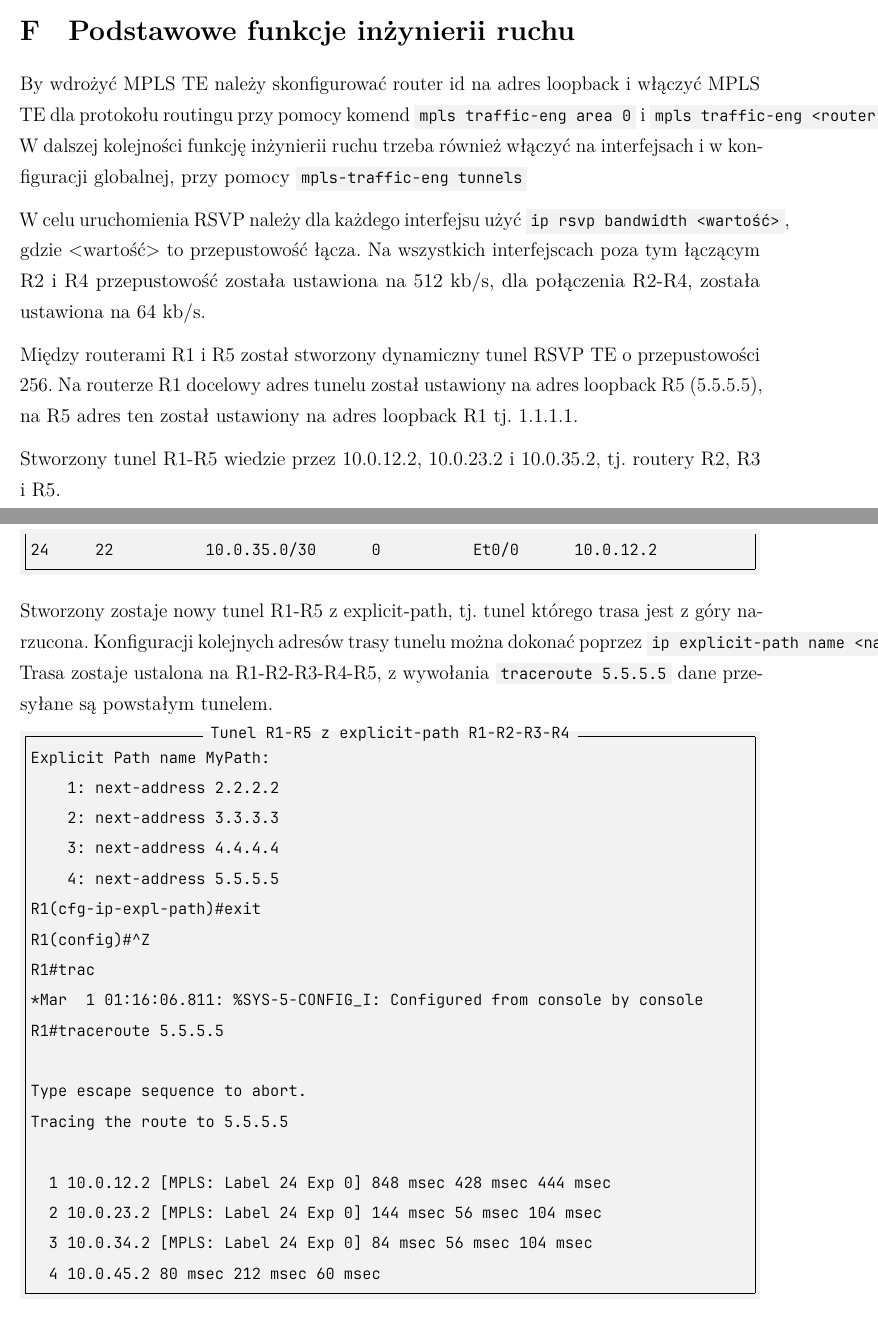
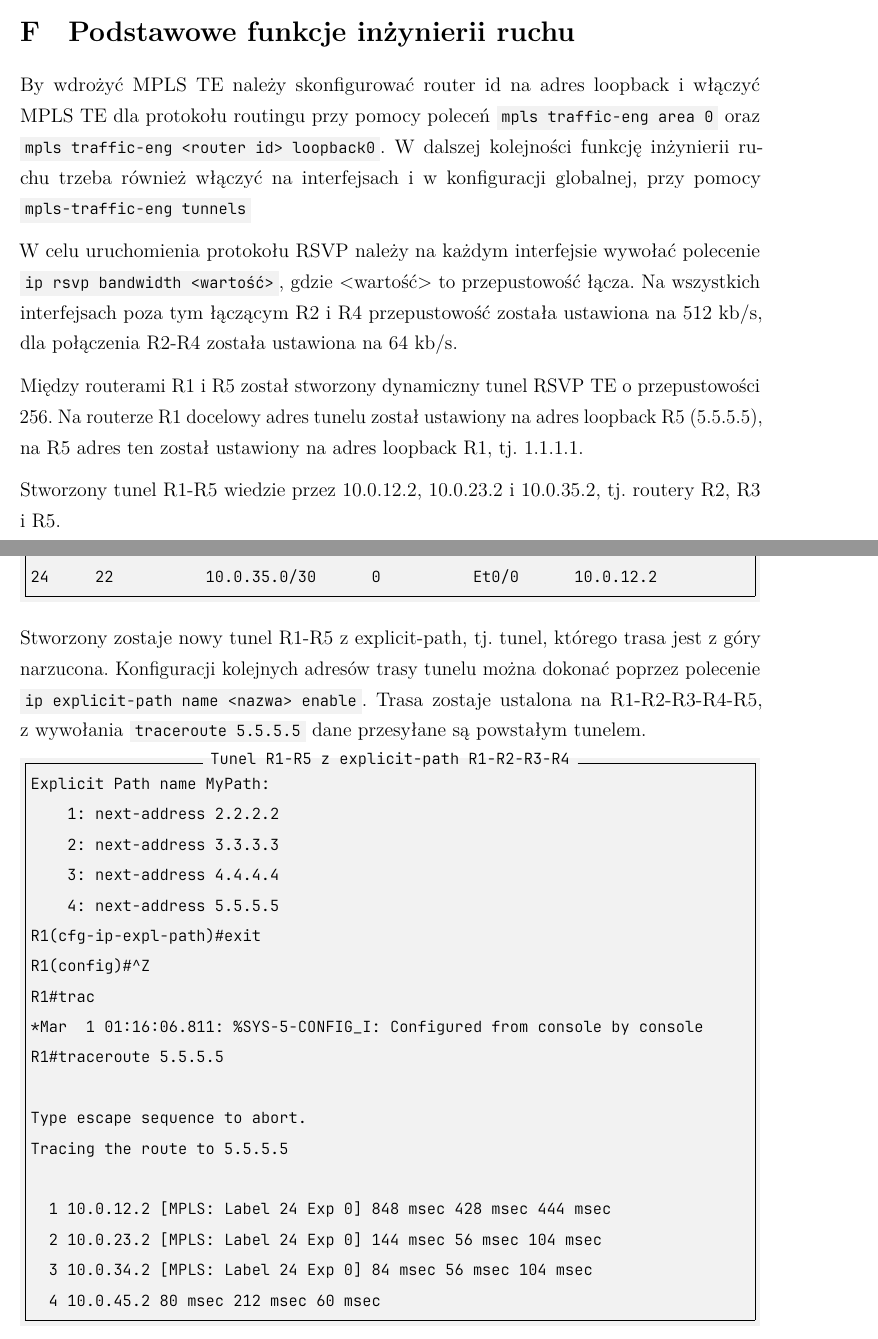
Before and after one commit to PiotrRogulski/TD_lab4, a LaTeX document (TD_lab4.tex): two parts of pages 7 and 12 of 15, joined at a grey line, cut so that both start at the same text. Compiled offline with LuaLaTeX.

Commit message:
Small fixes (fixed overfull hboxes, punctuation)

```diff
--- a/TD_lab4.tex
+++ b/TD_lab4.tex
@@ -129,11 +127,11 @@ Analizując forwarding table na R1, w drodze do R5 next hopem jest 10.0.12.2, z
 
 \section{Podstawowe funkcje inżynierii ruchu}
 
-By wdrożyć MPLS TE należy skonfigurować router id na adres loopback i włączyć MPLS TE dla protokołu routingu przy pomocy komend \mintinline{text}{mpls traffic-eng area 0} i \mintinline{text}{mpls traffic-eng <router id> loopback0}. W dalszej kolejności funkcję inżynierii ruchu trzeba również włączyć na interfejsach i w konfiguracji globalnej, przy pomocy \mintinline{text}{mpls-traffic-eng tunnels}
+By wdrożyć MPLS TE należy skonfigurować router id na adres loopback i włączyć MPLS TE dla protokołu routingu przy pomocy poleceń \mintinline{text}{mpls traffic-eng area 0} oraz \mintinline{text}{mpls traffic-eng <router id> loopback0}. W dalszej kolejności funkcję inżynierii ruchu trzeba również włączyć na interfejsach i w konfiguracji globalnej, przy pomocy \mintinline{text}{mpls-traffic-eng tunnels}
 
-W celu uruchomienia RSVP należy dla każdego interfejsu użyć \mintinline{text}{ip rsvp bandwidth <wartość>}, gdzie <wartość> to przepustowość łącza. Na wszystkich interfejscach poza tym łączącym R2 i R4 przepustowość została ustawiona na 512 kb/s, dla połączenia R2-R4, została ustawiona na 64 kb/s.
+W celu uruchomienia protokołu RSVP należy na każdym interfejsie wywołać polecenie \mintinline{text}{ip rsvp bandwidth <wartość>}, gdzie <wartość> to przepustowość łącza. Na wszystkich interfejsach poza tym łączącym R2 i R4 przepustowość została ustawiona na 512 kb/s, dla połączenia R2-R4 została ustawiona na 64 kb/s.
 
-Między routerami R1 i R5 został stworzony dynamiczny tunel RSVP TE o przepustowości 256. Na routerze R1 docelowy adres tunelu został ustawiony na adres loopback R5 (5.5.5.5), na R5 adres ten został ustawiony na adres loopback R1 tj. 1.1.1.1.
+Między routerami R1 i R5 został stworzony dynamiczny tunel RSVP TE o przepustowości 256. Na routerze R1 docelowy adres tunelu został ustawiony na adres loopback R5 (5.5.5.5), na R5 adres ten został ustawiony na adres loopback R1, tj. 1.1.1.1.
 
 Stworzony tunel R1-R5 wiedzie przez 10.0.12.2, 10.0.23.2 i 10.0.35.2, tj. routery R2, R3 i R5.
 \inputminted[label=MPLS tunel R1-R5, firstline=309, lastline=357]{text}{R/R1.txt}
@@ -150,12 +148,12 @@ Po zmianie przepustowości R2-R4 na 512 kb/s i zmianie przepustowości R2-R3 na
 W dalszej części zamknięty zostaje tunel R1-R5, wówczas trasa R1-R5 wyznaczana jest przez OSPF, tj. na podstawie najmniejszej metryki, w tym przypadku pozostaje ona bez zmian, tj. R1-R2-R4-R5.
 \inputminted[label=Zamknięcie tunelu R1-R5, firstline=439, lastline=472]{text}{R/R1.txt}
 
-Stworzony zostaje nowy tunel R1-R5 z explicit-path, tj. tunel którego trasa jest z góry narzucona. Konfiguracji kolejnych adresów trasy tunelu można dokonać poprzez \mintinline{text}{ip explicit-path name <nazwa> enable}. Trasa zostaje ustalona na R1-R2-R3-R4-R5, z wywołania \mintinline{text}{traceroute 5.5.5.5} dane przesyłane są powstałym tunelem.
+Stworzony zostaje nowy tunel R1-R5 z explicit-path, tj. tunel, którego trasa jest z góry narzucona. Konfiguracji kolejnych adresów trasy tunelu można dokonać poprzez polecenie \mintinline{text}{ip explicit-path name <nazwa> enable}. Trasa zostaje ustalona na R1-R2-R3-R4-R5, z wywołania \mintinline{text}{traceroute 5.5.5.5} dane przesyłane są powstałym tunelem.
 \inputminted[label=Tunel R1-R5 z explicit-path R1-R2-R3-R4, firstline=521, lastline=538]{text}{R/R1.txt}
 
 Komenda \mintinline{text}{show ip ospf mpls traffic-eng link} pozwala ustalić, do jakich podsieci dany router rozgłasza, w przypadku wywołania na R2 otrzymujemy informacje o rozgłaszaniu przez R2 do podsieci 10.0.12.0/30, 10.0.24.0/30 i 10.0.23.0/30.
 \inputminted[label=show ip ospf mpls traffic-eng link na R2, firstline=456, lastline=508]{text}{R/R2.txt}
 
-Architektura MPLS pozwala również na stworzenie tunelu z luźnymi segmentami. Tunel taki został utworzy z routera R1 do R5 z luźnym segmentem od R5 do R2. Niestety wersja oprogramowania na routerach nie pozwala na uaktywnienie tego tunelu. Po stworzeniu tunelu z loose hops jest on zdefiniowany \mintinline{text}{Admin: up}, lecz nieaktywny \mintinline{text}{Oper: down}.
+Architektura MPLS pozwala również na stworzenie tunelu z luźnymi segmentami. Tunel taki został utworzy z routera R1 do R5 z luźnym segmentem od R5 do R2. Niestety wersja oprogramowania na routerach nie pozwala na uaktywnienie tego tunelu. Po stworzeniu tunelu z loose hops jest on zdefiniowany (\mintinline{text}{Admin: up}), lecz nieaktywny (\mintinline{text}{Oper: down}).
 \inputminted[label=Tunel R5-R1 z loose hops, firstline=1266, lastline=1295]{text}{R/R5.txt}
 \end{document}
```
Also changed, not shown: TD_lab4.tex (10 more changed lines).
